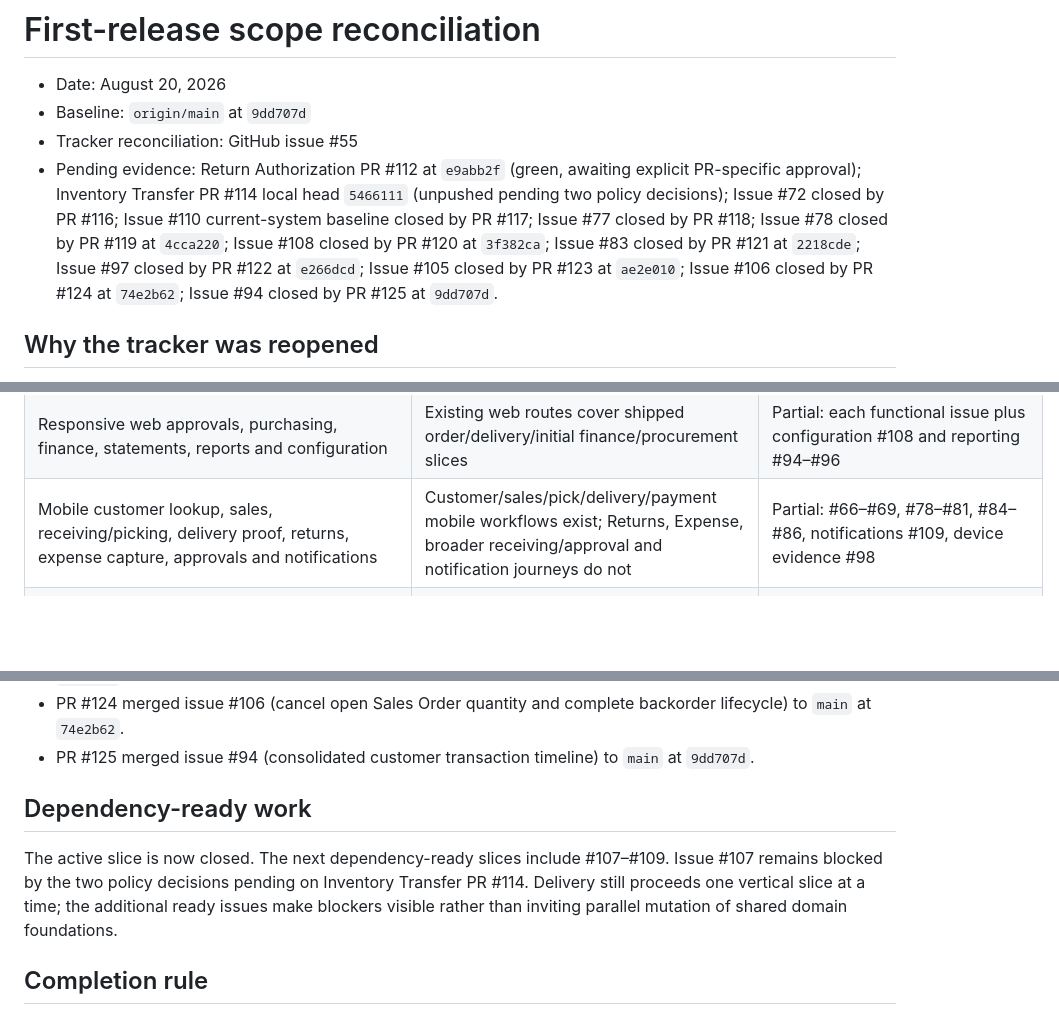
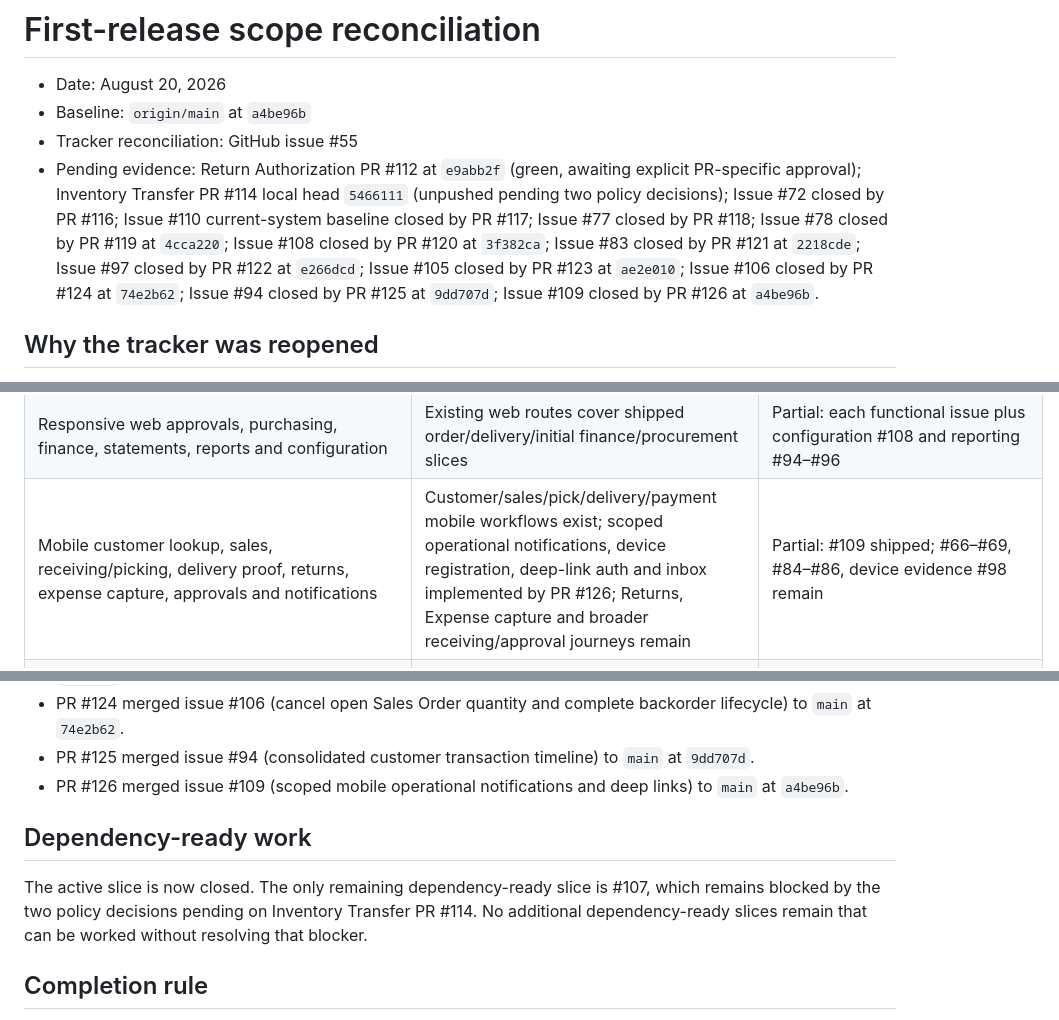
Before and after one commit to Kagerrak/tradeflow-erp, a Markdown page: docs/delivery/first-release-reconciliation.md, 3 parts joined by grey strips. Drawn GitHub-style; blank space fills up the shorter version.

Commit message:
docs(delivery): record PR #126 merge and advance baseline to a4be96b
- Update baseline to origin/main at a4be96b.
- Record issue #109 closed by PR #126.
- Refresh requirement matrix for mobile notifications.
- Update dependency-ready work: only #107 remains, blocked by PR #114 policy decisions.

Co-Authored-By: Claude <noreply@anthropic.com>

```diff
--- a/docs/delivery/first-release-reconciliation.md
+++ b/docs/delivery/first-release-reconciliation.md
@@ -1,7 +1,7 @@
 # First-release scope reconciliation
 
 - Date: August 20, 2026
-- Baseline: `origin/main` at `9dd707d`
+- Baseline: `origin/main` at `a4be96b`
 - Tracker reconciliation: GitHub issue #55
 - Pending evidence: Return Authorization PR #112 at `e9abb2f` (green, awaiting
   explicit PR-specific approval); Inventory Transfer PR #114 local head
@@ -10,7 +10,8 @@
   #118; Issue #78 closed by PR #119 at `4cca220`; Issue #108 closed by PR #120
   at `3f382ca`; Issue #83 closed by PR #121 at `2218cde`; Issue #97 closed by
   PR #122 at `e266dcd`; Issue #105 closed by PR #123 at `ae2e010`; Issue #106
-  closed by PR #124 at `74e2b62`; Issue #94 closed by PR #125 at `9dd707d`.
+  closed by PR #124 at `74e2b62`; Issue #94 closed by PR #125 at `9dd707d`;
+  Issue #109 closed by PR #126 at `a4be96b`.
 
 ## Why the tracker was reopened
 
@@ -88,7 +89,7 @@ PRD behavior or release evidence does not.
 | Effective-dated Commission plans, attribution, accrual, reversal and payout                                             | Only `contexts/commissions/CONTEXT.md` exists                                                                                                                                    | Missing and policy-gated: #60, #64, #88–#93                                                           |
 | Customer Product/Category history, drill-down, filters and role-aware export                                            | No reporting/export runtime module or worker exists                                                                                                                              | Missing: #61, #94–#96                                                                                 |
 | Responsive web approvals, purchasing, finance, statements, reports and configuration                                    | Existing web routes cover shipped order/delivery/initial finance/procurement slices                                                                                              | Partial: each functional issue plus configuration #108 and reporting #94–#96                          |
-| Mobile customer lookup, sales, receiving/picking, delivery proof, returns, expense capture, approvals and notifications | Customer/sales/pick/delivery/payment mobile workflows exist; Returns, Expense, broader receiving/approval and notification journeys do not                                       | Partial: #66–#69, #78–#81, #84–#86, notifications #109, device evidence #98                           |
+| Mobile customer lookup, sales, receiving/picking, delivery proof, returns, expense capture, approvals and notifications | Customer/sales/pick/delivery/payment mobile workflows exist; scoped operational notifications, device registration, deep-link auth and inbox implemented by PR #126; Returns, Expense capture and broader receiving/approval journeys remain | Partial: #109 shipped; #66–#69, #84–#86, device evidence #98 remain                                    |
 | One server authorization model, immutable audit, idempotency and database constraints                                   | Existing commands use shared auth, command receipts, scopes and PostgreSQL constraints; authorization matrix evidence and admin non-escalation tests added by PR #122 | Partial by completeness contract: every new command must extend these controls; security matrix #97 shipped |
 | Generated OpenAPI clients shared by web/mobile                                                                          | `openapi/openapi.json`, `packages/api-client/src/schema.d.ts`, generation scripts and CI drift checks exist                                                                      | Shipped foundation; every contract-changing slice retains the gate                                    |
 | Logs, metrics, traces, backup, migration and rollback                                                                   | Correlation/tracing and migration checks exist; rate-limit/session middleware and security incident runbooks added by PR #122; production-like recovery evidence remains open | Partial: #97 shipped; #62, #99–#102 remain                                                            |
@@ -146,14 +147,15 @@ and staging/security.
   backorder lifecycle) to `main` at `74e2b62`.
 - PR #125 merged issue #94 (consolidated customer transaction timeline) to
   `main` at `9dd707d`.
+- PR #126 merged issue #109 (scoped mobile operational notifications and deep
+  links) to `main` at `a4be96b`.
 
 ## Dependency-ready work
 
-The active slice is now closed. The next dependency-ready slices include
-#107–#109. Issue #107 remains blocked by the two policy decisions pending on
-Inventory Transfer PR #114. Delivery still proceeds one vertical slice at a
-time; the additional ready issues make blockers visible rather than inviting
-parallel mutation of shared domain foundations.
+The active slice is now closed. The only remaining dependency-ready slice is
+#107, which remains blocked by the two policy decisions pending on Inventory
+Transfer PR #114. No additional dependency-ready slices remain that can be
+worked without resolving that blocker.
 
 ## Completion rule
 
```
